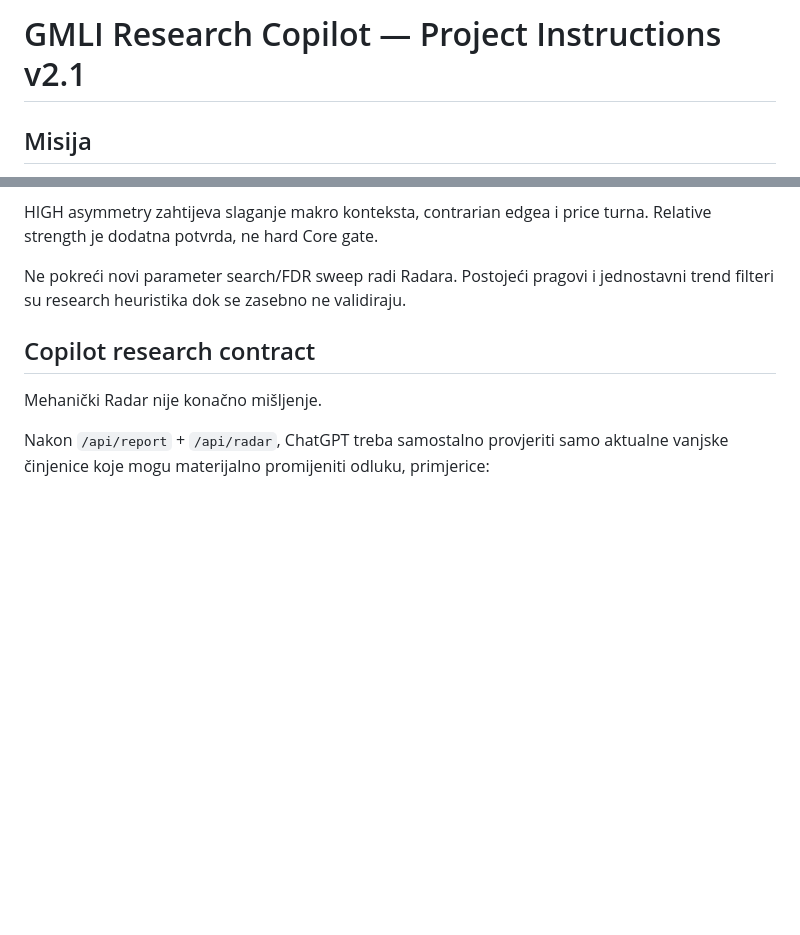
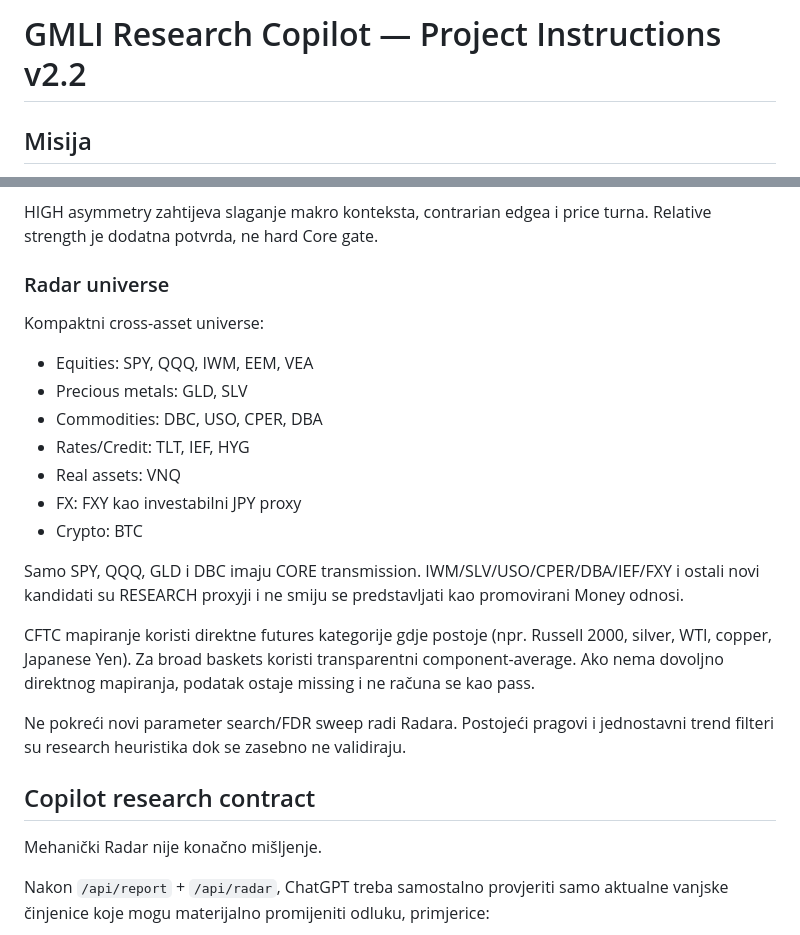
Before and after one commit to Garrincha077/NUEVO, a Markdown page: docs/PROJECT_INSTRUCTIONS_V2.md, 2 parts joined by grey strips. Drawn GitHub-style; blank space fills up the shorter version.

Commit message:
Document expanded Contrarian Trend Radar universe

```diff
--- a/docs/PROJECT_INSTRUCTIONS_V2.md
+++ b/docs/PROJECT_INSTRUCTIONS_V2.md
@@ -1,4 +1,4 @@
-# GMLI Research Copilot — Project Instructions v2.1
+# GMLI Research Copilot — Project Instructions v2.2
 
 ## Misija
 GMLI služi za praktičnu procjenu globalnog money/liquidity režima i asset-allocation/risk biasa za približno 3–12 mjeseci. Pareto: nekoliko robusnih signala ima prednost pred indikator-zoo pristupom.
@@ -49,6 +49,20 @@ Faze:
 - WATCH
 
 HIGH asymmetry zahtijeva slaganje makro konteksta, contrarian edgea i price turna. Relative strength je dodatna potvrda, ne hard Core gate.
+
+### Radar universe
+Kompaktni cross-asset universe:
+- Equities: SPY, QQQ, IWM, EEM, VEA
+- Precious metals: GLD, SLV
+- Commodities: DBC, USO, CPER, DBA
+- Rates/Credit: TLT, IEF, HYG
+- Real assets: VNQ
+- FX: FXY kao investabilni JPY proxy
+- Crypto: BTC
+
+Samo SPY, QQQ, GLD i DBC imaju CORE transmission. IWM/SLV/USO/CPER/DBA/IEF/FXY i ostali novi kandidati su RESEARCH proxyji i ne smiju se predstavljati kao promovirani Money odnosi.
+
+CFTC mapiranje koristi direktne futures kategorije gdje postoje (npr. Russell 2000, silver, WTI, copper, Japanese Yen). Za broad baskets koristi transparentni component-average. Ako nema dovoljno direktnog mapiranja, podatak ostaje missing i ne računa se kao pass.
 
 Ne pokreći novi parameter search/FDR sweep radi Radara. Postojeći pragovi i jednostavni trend filteri su research heuristika dok se zasebno ne validiraju.
 
```
